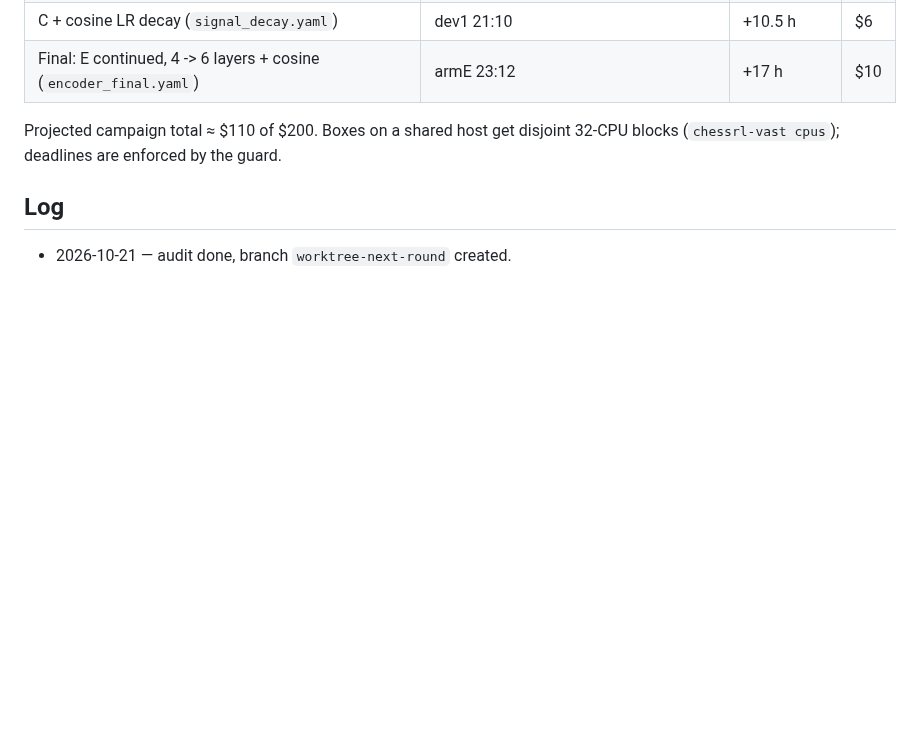
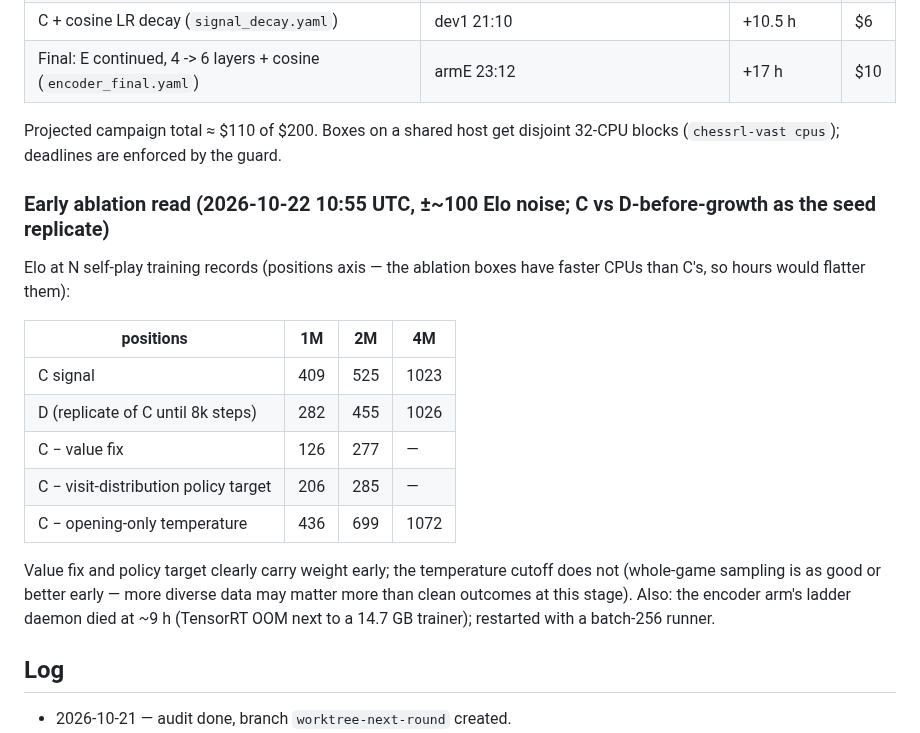
Before and after one commit to maxlegrec1/ChessRL, a Markdown page: docs/NEXT_ROUND.md, the part around the change. GitHub-like rendering; blank space fills up the shorter version.

Commit message:
NEXT_ROUND.md: early ablation read on the positions axis
Co-Authored-By: Claude Opus 5.5 (1M context) <noreply@anthropic.com>

```diff
--- a/docs/NEXT_ROUND.md
+++ b/docs/NEXT_ROUND.md
@@ -87,6 +87,25 @@ instance at $200.
 Projected campaign total ≈ $110 of $200. Boxes on a shared host get disjoint
 32-CPU blocks (`chessrl-vast cpus`); deadlines are enforced by the guard.
 
+### Early ablation read (2026-10-22 10:55 UTC, ±~100 Elo noise; C vs D-before-growth as the seed replicate)
+
+Elo at N self-play training records (positions axis — the ablation boxes have
+faster CPUs than C's, so hours would flatter them):
+
+| positions | 1M | 2M | 4M |
+|---|---|---|---|
+| C signal | 409 | 525 | 1023 |
+| D (replicate of C until 8k steps) | 282 | 455 | 1026 |
+| C − value fix | 126 | 277 | — |
+| C − visit-distribution policy target | 206 | 285 | — |
+| C − opening-only temperature | 436 | 699 | 1072 |
+
+Value fix and policy target clearly carry weight early; the temperature cutoff
+does not (whole-game sampling is as good or better early — more diverse data
+may matter more than clean outcomes at this stage). Also: the encoder arm's
+ladder daemon died at ~9 h (TensorRT OOM next to a 14.7 GB trainer); restarted
+with a batch-256 runner.
+
 ## Log
 
 - 2026-10-21 — audit done, branch `worktree-next-round` created.
```
